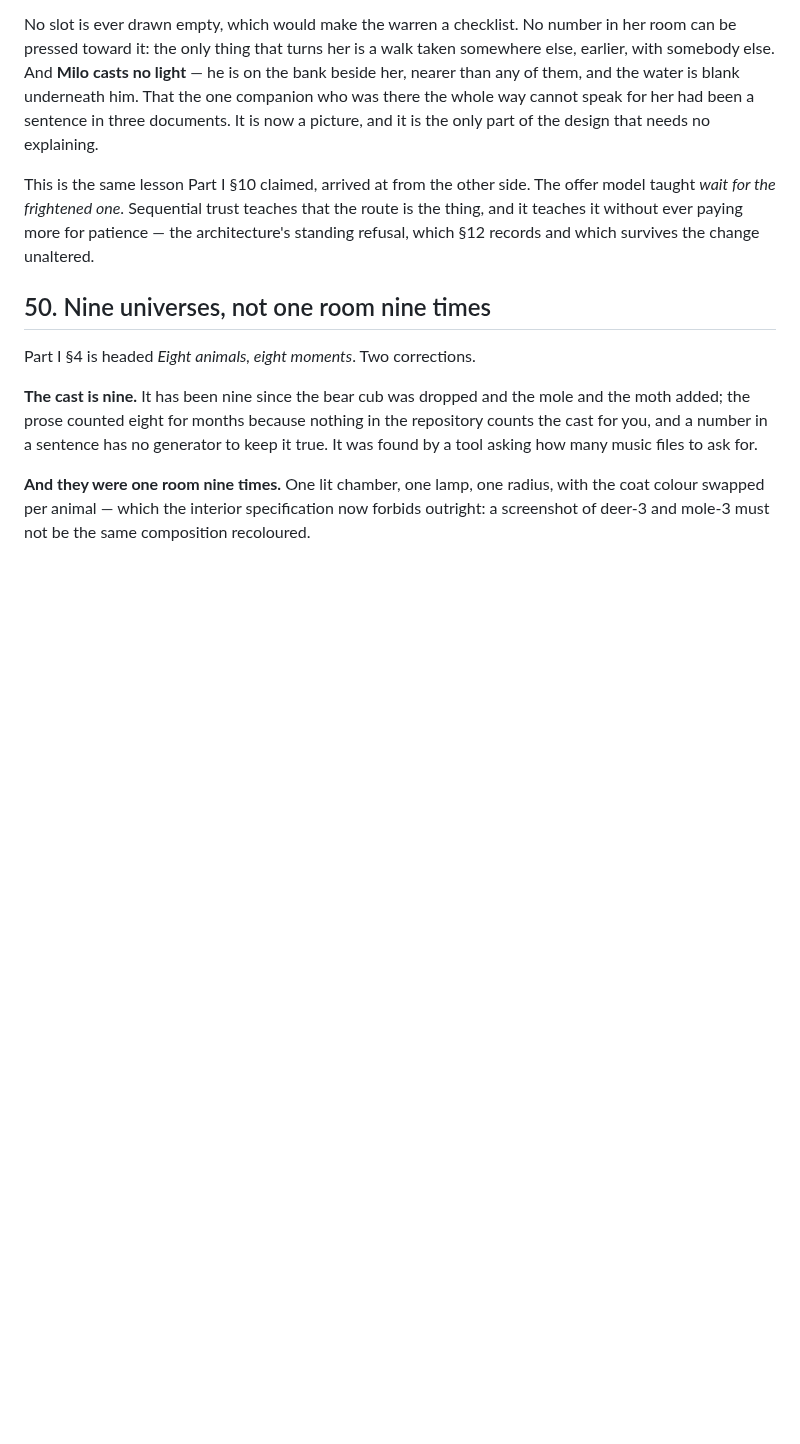
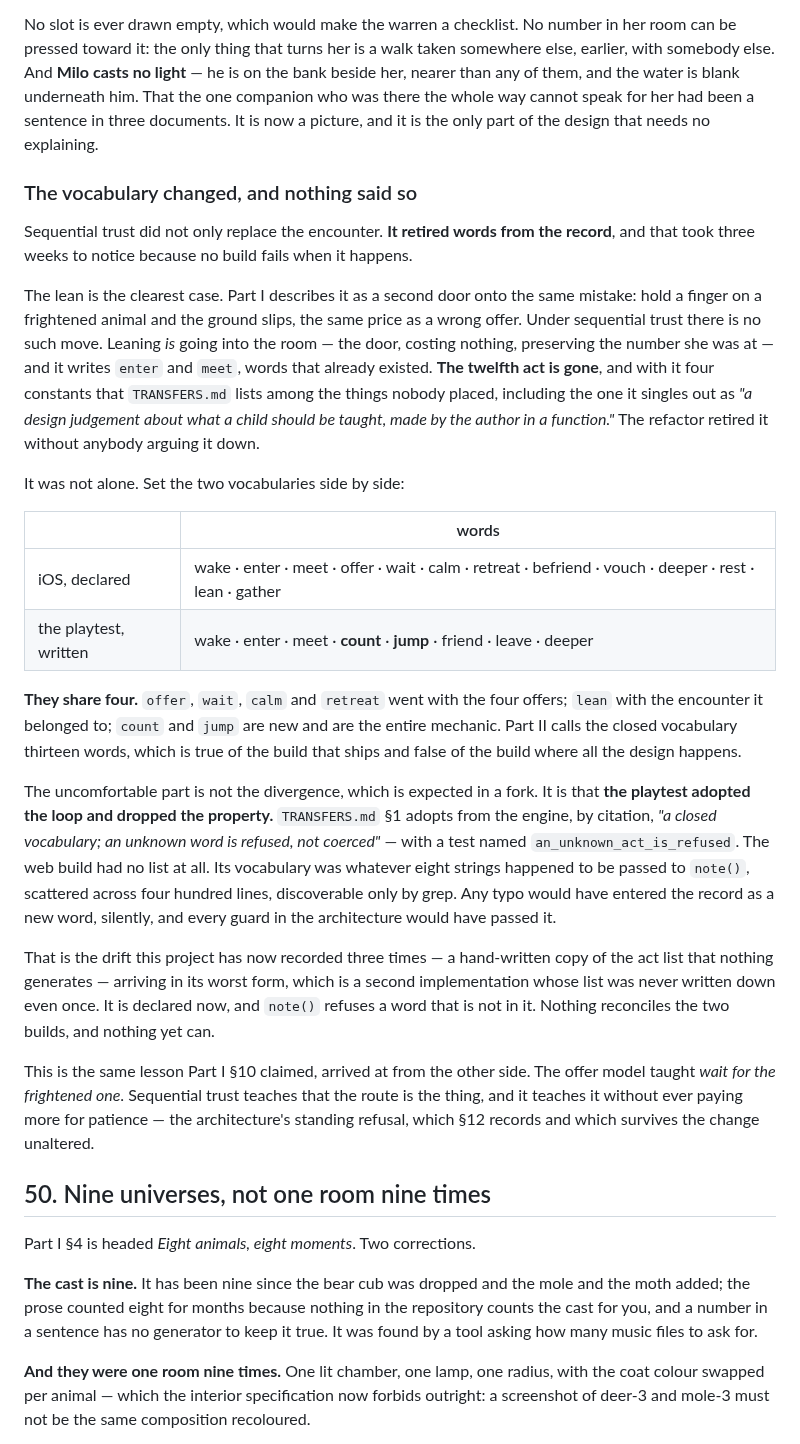
Before and after one commit to jhighman/j-lex-space, a Markdown page: milo-and-me/08-what-playing-it-changed.md, the part around the change. Rendered like a GitHub page; blank space fills up the shorter version.

Commit message:
Part VIII: the vocabulary changed, and nothing said so
Sequential trust did not only replace the encounter — it retired words from
the record. The lean is the clearest case: Part I describes it as a second
door onto the same mistake, priced like a wrong offer. Under sequential
trust it is the door into the room, costs nothing, and writes enter + meet.
The twelfth act is gone, and with it the constant TRANSFERS singles out as a
design judgement about what a child should be taught, made in a function.

The two builds share four words. iOS declares thirteen; the playtest writes
eight, of which count and jump are the whole mechanic. Part II calls the
closed vocabulary thirteen words, true of the build that ships and false of
the build where the design happens.

The uncomfortable part is that the playtest adopted the loop and dropped the
property: no act list at all, only whichever strings reached note(). Third
time a hand-written act list has drifted here, and the worst, because the
other two were copies of a list that existed.

Part I's "Leaning in" is marked superseded rather than rewritten.

Co-Authored-By: Claude Opus 5 (1M context) <noreply@anthropic.com>

```diff
--- a/milo-and-me/08-what-playing-it-changed.md
+++ b/milo-and-me/08-what-playing-it-changed.md
@@ -59,6 +59,52 @@ light** — he is on the bank beside her, nearer than any of them, and the
 water is blank underneath him. That the one companion who was there the whole
 way cannot speak for her had been a sentence in three documents. It is now a
 picture, and it is the only part of the design that needs no explaining.
+
+### The vocabulary changed, and nothing said so
+
+Sequential trust did not only replace the encounter. **It retired words from
+the record**, and that took three weeks to notice because no build fails when
+it happens.
+
+The lean is the clearest case. Part I describes it as a second door onto the
+same mistake: hold a finger on a frightened animal and the ground slips, the
+same price as a wrong offer. Under sequential trust there is no such move.
+Leaning *is* going into the room — the door, costing nothing, preserving the
+number she was at — and it writes `enter` and `meet`, words that already
+existed. **The twelfth act is gone**, and with it four constants that
+`TRANSFERS.md` lists among the things nobody placed, including the one it
+singles out as *"a design judgement about what a child should be taught, made
+by the author in a function."* The refactor retired it without anybody
+arguing it down.
+
+It was not alone. Set the two vocabularies side by side:
+
+| | words |
+| --- | --- |
+| iOS, declared | wake · enter · meet · offer · wait · calm · retreat · befriend · vouch · deeper · rest · lean · gather |
+| the playtest, written | wake · enter · meet · **count** · **jump** · friend · leave · deeper |
+
+**They share four.** `offer`, `wait`, `calm` and `retreat` went with the four
+offers; `lean` with the encounter it belonged to; `count` and `jump` are new
+and are the entire mechanic. Part II calls the closed vocabulary thirteen
+words, which is true of the build that ships and false of the build where all
+the design happens.
+
+The uncomfortable part is not the divergence, which is expected in a fork. It
+is that **the playtest adopted the loop and dropped the property.**
+`TRANSFERS.md` §1 adopts from the engine, by citation, *"a closed vocabulary;
+an unknown word is refused, not coerced"* — with a test named
+`an_unknown_act_is_refused`. The web build had no list at all. Its vocabulary
+was whatever eight strings happened to be passed to `note()`, scattered across
+four hundred lines, discoverable only by grep. Any typo would have entered the
+record as a new word, silently, and every guard in the architecture would have
+passed it.
+
+That is the drift this project has now recorded three times — a hand-written
+copy of the act list that nothing generates — arriving in its worst form,
+which is a second implementation whose list was never written down even once.
+It is declared now, and `note()` refuses a word that is not in it. Nothing
+reconciles the two builds, and nothing yet can.
 
 This is the same lesson Part I §10 claimed, arrived at from the other side.
 The offer model taught *wait for the frightened one*. Sequential trust
```
Also changed, not shown: milo-and-me/01-the-game.md (+5 -0 lines).
